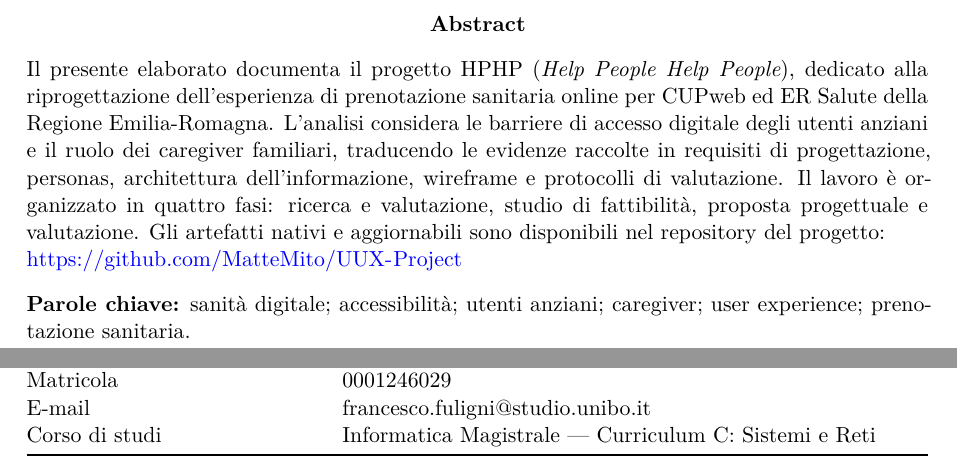
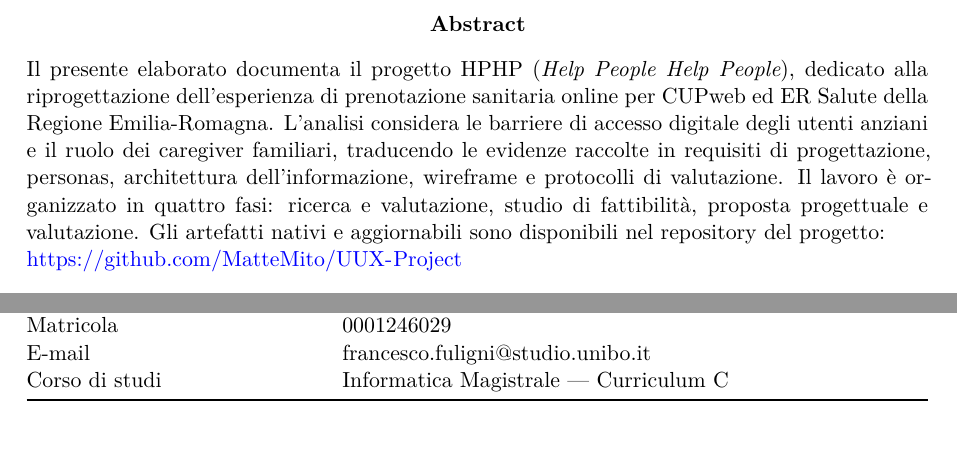
Before and after one commit to MatteMito/UUX-Project, a LaTeX document (hphp-project-report.tex, which reads phase-a/phase-a.tex): two parts of pages 3 and 7 of 59, joined at a grey line, cut so that both start at the same text, the shorter picture padded with empty space. Compiled offline with XeLaTeX.

Commit message:
feat: refine content and remove unnecessary keywords

```diff
--- a/hphp-project-report.tex
+++ b/hphp-project-report.tex
@@ -175,9 +175,6 @@ ricerca e valutazione, studio di fattibilità, proposta progettuale e
 valutazione. Gli artefatti nativi e aggiornabili sono disponibili nel
 repository del progetto:\\
 \url{https://github.com/MatteMito/UUX-Project}
-
-\textbf{Parole chiave:} sanità digitale; accessibilità; utenti anziani;
-caregiver; user experience; prenotazione sanitaria.
 \end{abstract}
 
 \subsection*{Materiali supplementari}
--- a/phase-a/phase-a.tex
+++ b/phase-a/phase-a.tex
@@ -55,8 +55,7 @@ Corso di studi & Informatica Magistrale --- Curriculum B \\
 Nome completo & Francesco Maria Fuligni \\
 Matricola & 0001246029 \\
 E-mail & francesco.fuligni@studio.unibo.it \\
-Corso di studi & Informatica Magistrale --- Curriculum C: Sistemi e
-Reti \\
+Corso di studi & Informatica Magistrale --- Curriculum C \\
 \end{longtable}
 }
 
```
